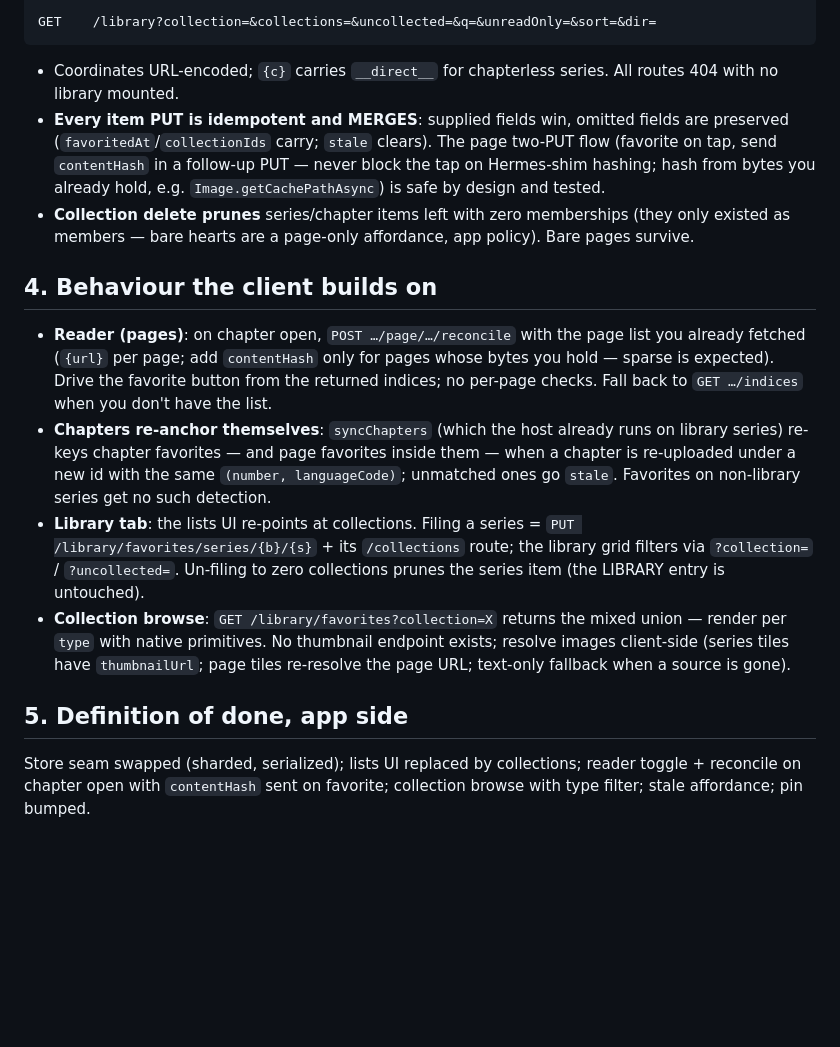
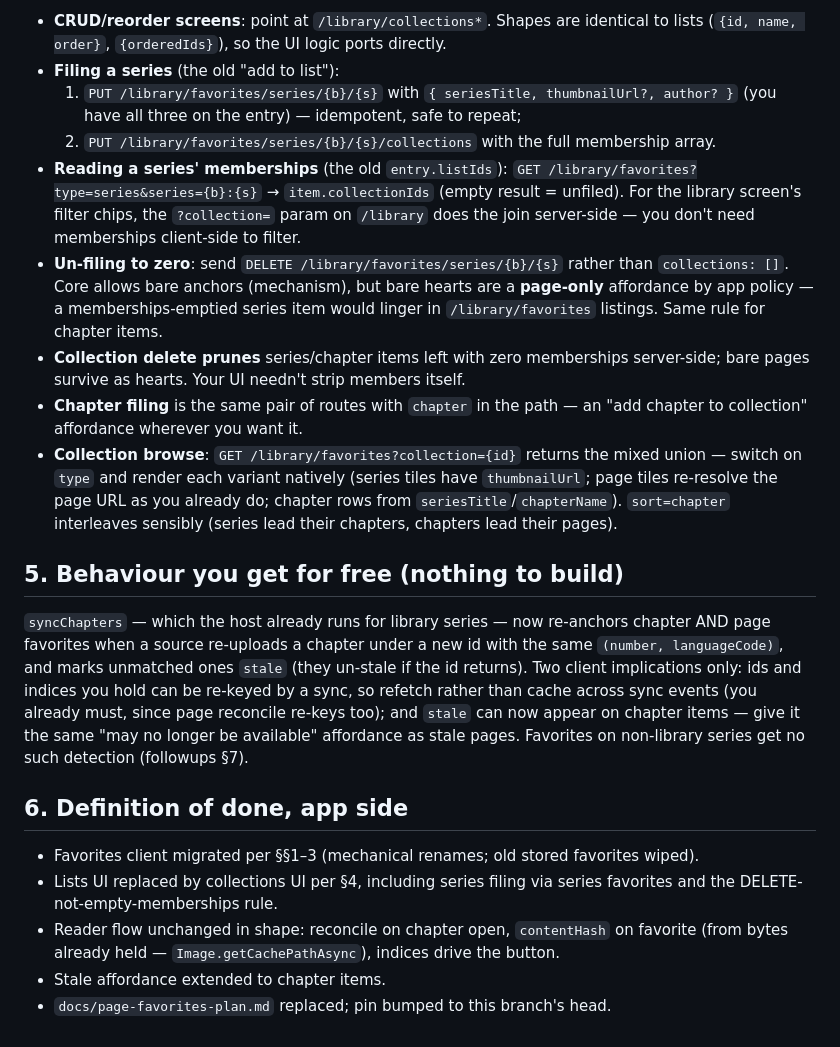
Before and after one commit to porksphere/comical, a Markdown page: docs/collections-handoff.md, the part around one of its changes. GitHub-like rendering; blank space fills up the shorter version.

````diff
--- a/docs/collections-handoff.md
+++ b/docs/collections-handoff.md
@@ -99,37 +101,43 @@ POST   /library/collections/reorder    ← { orderedIds }
 
-GET    /library?collection=&collections=&uncollected=&q=&unreadOnly=&sort=&dir=
-```
+- **CRUD/reorder screens**: point at `/library/collections*`. Shapes are identical to lists
+  (`{id, name, order}`, `{orderedIds}`), so the UI logic ports directly.
+- **Filing a series** (the old "add to list"):
+  1. `PUT /library/favorites/series/{b}/{s}` with `{ seriesTitle, thumbnailUrl?, author? }` (you
+     have all three on the entry) — idempotent, safe to repeat;
+  2. `PUT /library/favorites/series/{b}/{s}/collections` with the full membership array.
+- **Reading a series' memberships** (the old `entry.listIds`):
+  `GET /library/favorites?type=series&series={b}:{s}` → `item.collectionIds` (empty result =
+  unfiled). For the library screen's filter chips, the `?collection=` param on `/library` does the
+  join server-side — you don't need memberships client-side to filter.
+- **Un-filing to zero**: send `DELETE /library/favorites/series/{b}/{s}` rather than
+  `collections: []`. Core allows bare anchors (mechanism), but bare hearts are a **page-only**
+  affordance by app policy — a memberships-emptied series item would linger in `/library/favorites`
+  listings. Same rule for chapter items.
+- **Collection delete prunes** series/chapter items left with zero memberships server-side; bare
+  pages survive as hearts. Your UI needn't strip members itself.
+- **Chapter filing** is the same pair of routes with `chapter` in the path — an "add chapter to
+  collection" affordance wherever you want it.
+- **Collection browse**: `GET /library/favorites?collection={id}` returns the mixed union — switch
+  on `type` and render each variant natively (series tiles have `thumbnailUrl`; page tiles
+  re-resolve the page URL as you already do; chapter rows from `seriesTitle`/`chapterName`).
+  `sort=chapter` interleaves sensibly (series lead their chapters, chapters lead their pages).
 
-- Coordinates URL-encoded; `{c}` carries `__direct__` for chapterless series. All routes 404 with
-  no library mounted.
-- **Every item PUT is idempotent and MERGES**: supplied fields win, omitted fields are preserved
-  (`favoritedAt`/`collectionIds` carry; `stale` clears). The page two-PUT flow (favorite on tap,
-  send `contentHash` in a follow-up PUT — never block the tap on Hermes-shim hashing; hash from
-  bytes you already hold, e.g. `Image.getCachePathAsync`) is safe by design and tested.
-- **Collection delete prunes** series/chapter items left with zero memberships (they only existed
-  as members — bare hearts are a page-only affordance, app policy). Bare pages survive.
+## 5. Behaviour you get for free (nothing to build)
 
-## 4. Behaviour the client builds on
+`syncChapters` — which the host already runs for library series — now re-anchors chapter AND page
+favorites when a source re-uploads a chapter under a new id with the same `(number, languageCode)`,
+and marks unmatched ones `stale` (they un-stale if the id returns). Two client implications only:
+ids and indices you hold can be re-keyed by a sync, so refetch rather than cache across sync
+events (you already must, since page reconcile re-keys too); and `stale` can now appear on chapter
+items — give it the same "may no longer be available" affordance as stale pages. Favorites on
+non-library series get no such detection (followups §7).
 
-- **Reader (pages)**: on chapter open, `POST …/page/…/reconcile` with the page list you already
-  fetched (`{url}` per page; add `contentHash` only for pages whose bytes you hold — sparse is
-  expected). Drive the favorite button from the returned indices; no per-page checks. Fall back to
-  `GET …/indices` when you don't have the list.
-- **Chapters re-anchor themselves**: `syncChapters` (which the host already runs on library series)
-  re-keys chapter favorites — and page favorites inside them — when a chapter is re-uploaded under
-  a new id with the same `(number, languageCode)`; unmatched ones go `stale`. Favorites on
-  non-library series get no such detection.
-- **Library tab**: the lists UI re-points at collections. Filing a series =
-  `PUT /library/favorites/series/{b}/{s}` + its `/collections` route; the library grid filters via
-  `?collection=` / `?uncollected=`. Un-filing to zero collections prunes the series item (the
-  LIBRARY entry is untouched).
-- **Collection browse**: `GET /library/favorites?collection=X` returns the mixed union — render per
-  `type` with native primitives. No thumbnail endpoint exists; resolve images client-side (series
-  tiles have `thumbnailUrl`; page tiles re-resolve the page URL; text-only fallback when a source
-  is gone).
+## 6. Definition of done, app side
 
-## 5. Definition of done, app side
-
-Store seam swapped (sharded, serialized); lists UI replaced by collections; reader toggle +
-reconcile on chapter open with `contentHash` sent on favorite; collection browse with type filter;
-stale affordance; pin bumped.
+- Favorites client migrated per §§1–3 (mechanical renames; old stored favorites wiped).
+- Lists UI replaced by collections UI per §4, including series filing via series favorites and the
+  DELETE-not-empty-memberships rule.
+- Reader flow unchanged in shape: reconcile on chapter open, `contentHash` on favorite (from bytes
+  already held — `Image.getCachePathAsync`), indices drive the button.
+- Stale affordance extended to chapter items.
+- `docs/page-favorites-plan.md` replaced; pin bumped to this branch's head.
````
Also changed, not shown: other parts of docs/collections-handoff.md (+78 -76 lines).
